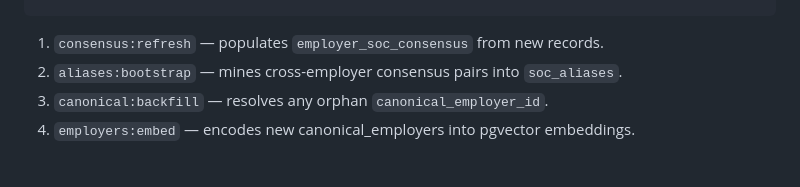
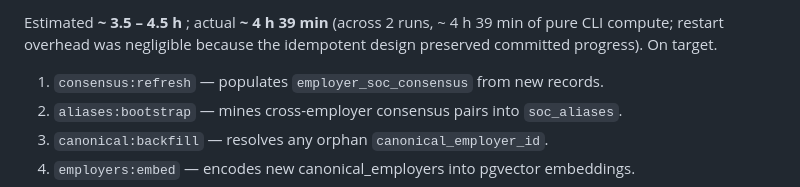
Before and after one commit to sergyinfo/lca-normalization-engine, a Markdown page: INGEST_RUN_REPORT.md, the part around one of its changes. Rendered like a GitHub page; blank space fills up the shorter version.

```diff
--- a/INGEST_RUN_REPORT.md
+++ b/INGEST_RUN_REPORT.md
@@ -722,3 +794,8 @@ DATABASE_URL=...  pnpm canonical:backfill-full
+Estimated **~ 3.5 – 4.5 h** ; actual **~ 4 h 39 min** (across 2 runs,
+~ 4 h 39 min of pure CLI compute; restart overhead was negligible
+because the idempotent design preserved committed progress). On
+target.
+
 1. `consensus:refresh` — populates `employer_soc_consensus` from new records.
 2. `aliases:bootstrap` — mines cross-employer consensus pairs into `soc_aliases`.
 3. `canonical:backfill` — resolves any orphan `canonical_employer_id`.
```
Also changed, not shown: other parts of INGEST_RUN_REPORT.md (+72 -0 lines), PROJECT_STATUS.md (+24 -21 lines), README.md (+4 -1 lines).
